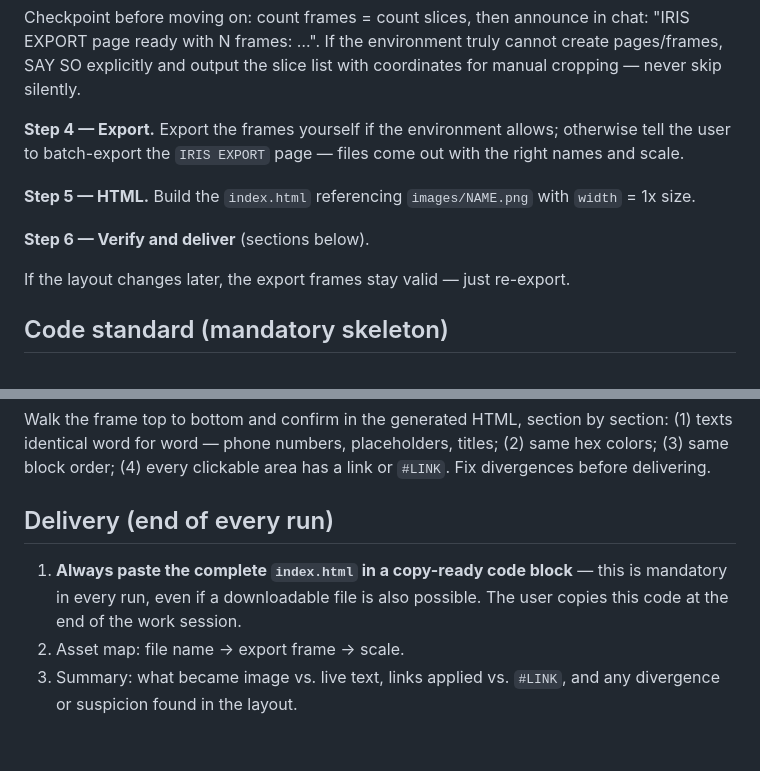
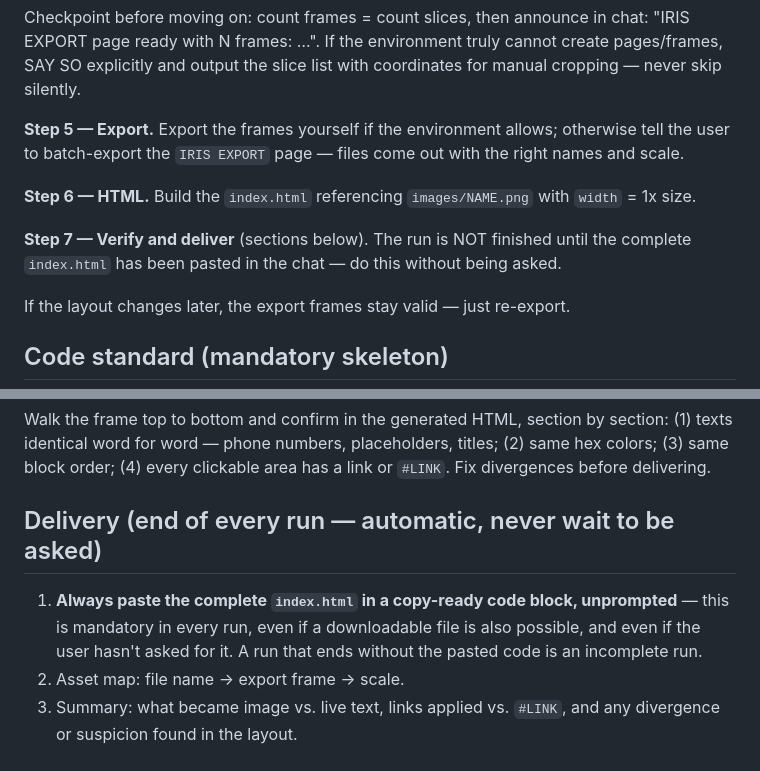
Before and after one commit to oigorfernandes/Languages, a Markdown page: figma-skill/iris/SKILL.md, 2 parts joined by grey strips. Drawn GitHub-style.

```diff
--- a/figma-skill/iris/SKILL.md
+++ b/figma-skill/iris/SKILL.md
@@ -61,11 +78,11 @@ For each slice in the plan:
 
 Checkpoint before moving on: count frames = count slices, then announce in chat: "IRIS EXPORT page ready with N frames: …". If the environment truly cannot create pages/frames, SAY SO explicitly and output the slice list with coordinates for manual cropping — never skip silently.
 
-**Step 4 — Export.** Export the frames yourself if the environment allows; otherwise tell the user to batch-export the `IRIS EXPORT` page — files come out with the right names and scale.
+**Step 5 — Export.** Export the frames yourself if the environment allows; otherwise tell the user to batch-export the `IRIS EXPORT` page — files come out with the right names and scale.
 
-**Step 5 — HTML.** Build the `index.html` referencing `images/NAME.png` with `width` = 1x size.
+**Step 6 — HTML.** Build the `index.html` referencing `images/NAME.png` with `width` = 1x size.
 
-**Step 6 — Verify and deliver** (sections below).
+**Step 7 — Verify and deliver** (sections below). The run is NOT finished until the complete `index.html` has been pasted in the chat — do this without being asked.
 
 If the layout changes later, the export frames stay valid — just re-export.
 
@@ -147,8 +164,8 @@ Personalization placeholders always untouched. Phones as `href="tel:08001234567"
 
 Walk the frame top to bottom and confirm in the generated HTML, section by section: (1) texts identical word for word — phone numbers, placeholders, titles; (2) same hex colors; (3) same block order; (4) every clickable area has a link or `#LINK`. Fix divergences before delivering.
 
-## Delivery (end of every run)
+## Delivery (end of every run — automatic, never wait to be asked)
 
-1. **Always paste the complete `index.html` in a copy-ready code block** — this is mandatory in every run, even if a downloadable file is also possible. The user copies this code at the end of the work session.
+1. **Always paste the complete `index.html` in a copy-ready code block, unprompted** — this is mandatory in every run, even if a downloadable file is also possible, and even if the user hasn't asked for it. A run that ends without the pasted code is an incomplete run.
 2. Asset map: file name → export frame → scale.
 3. Summary: what became image vs. live text, links applied vs. `#LINK`, and any divergence or suspicion found in the layout.
```
Also changed, not shown: other parts of figma-skill/iris/SKILL.md (+21 -4 lines), .github/prompts/iris.prompt.md (+12 -1 lines), 1 other file.
